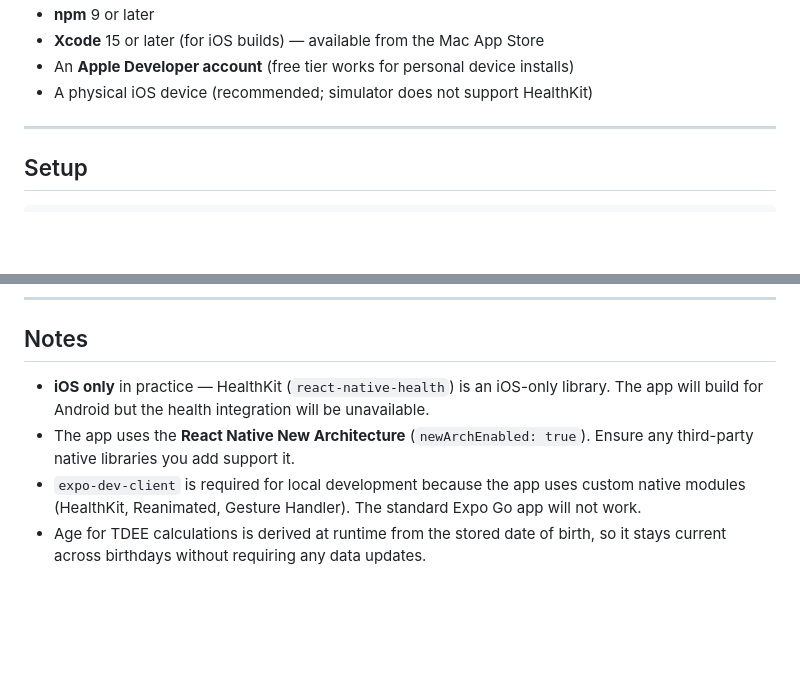
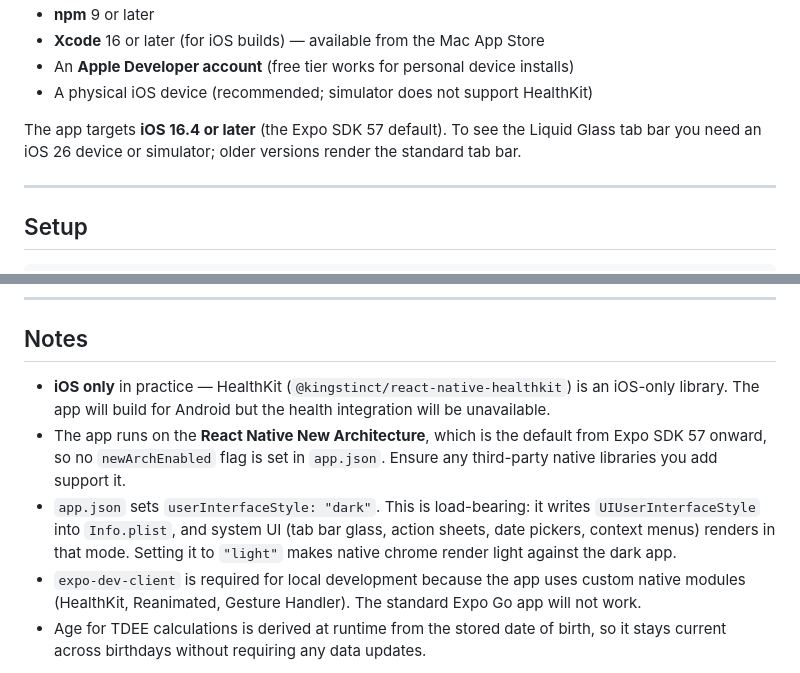
Before and after one commit to tatertot365/forge-fitness-tracker, a Markdown page: README.md, 2 parts joined by grey strips. Drawn GitHub-style; blank space fills up the shorter version.

```diff
--- a/README.md
+++ b/README.md
@@ -132,7 +166,10 @@ src/
 - **npm** 9 or later
-- **Xcode** 15 or later (for iOS builds) — available from the Mac App Store
+- **Xcode** 16 or later (for iOS builds) — available from the Mac App Store
 - An **Apple Developer account** (free tier works for personal device installs)
 - A physical iOS device (recommended; simulator does not support HealthKit)
+
+The app targets **iOS 16.4 or later** (the Expo SDK 57 default). To see the Liquid Glass
+tab bar you need an iOS 26 device or simulator; older versions render the standard tab bar.
 
 ---
 
@@ -225,7 +262,8 @@ The SQLite database is created automatically on first launch. Migrations run on
 
 ## Notes
 
-- **iOS only** in practice — HealthKit (`react-native-health`) is an iOS-only library. The app will build for Android but the health integration will be unavailable.
-- The app uses the **React Native New Architecture** (`newArchEnabled: true`). Ensure any third-party native libraries you add support it.
+- **iOS only** in practice — HealthKit (`@kingstinct/react-native-healthkit`) is an iOS-only library. The app will build for Android but the health integration will be unavailable.
+- The app runs on the **React Native New Architecture**, which is the default from Expo SDK 57 onward, so no `newArchEnabled` flag is set in `app.json`. Ensure any third-party native libraries you add support it.
+- `app.json` sets `userInterfaceStyle: "dark"`. This is load-bearing: it writes `UIUserInterfaceStyle` into `Info.plist`, and system UI (tab bar glass, action sheets, date pickers, context menus) renders in that mode. Setting it to `"light"` makes native chrome render light against the dark app.
 - `expo-dev-client` is required for local development because the app uses custom native modules (HealthKit, Reanimated, Gesture Handler). The standard Expo Go app will not work.
 - Age for TDEE calculations is derived at runtime from the stored date of birth, so it stays current across birthdays without requiring any data updates.
```
Also changed, not shown: other parts of README.md (+47 -13 lines).
